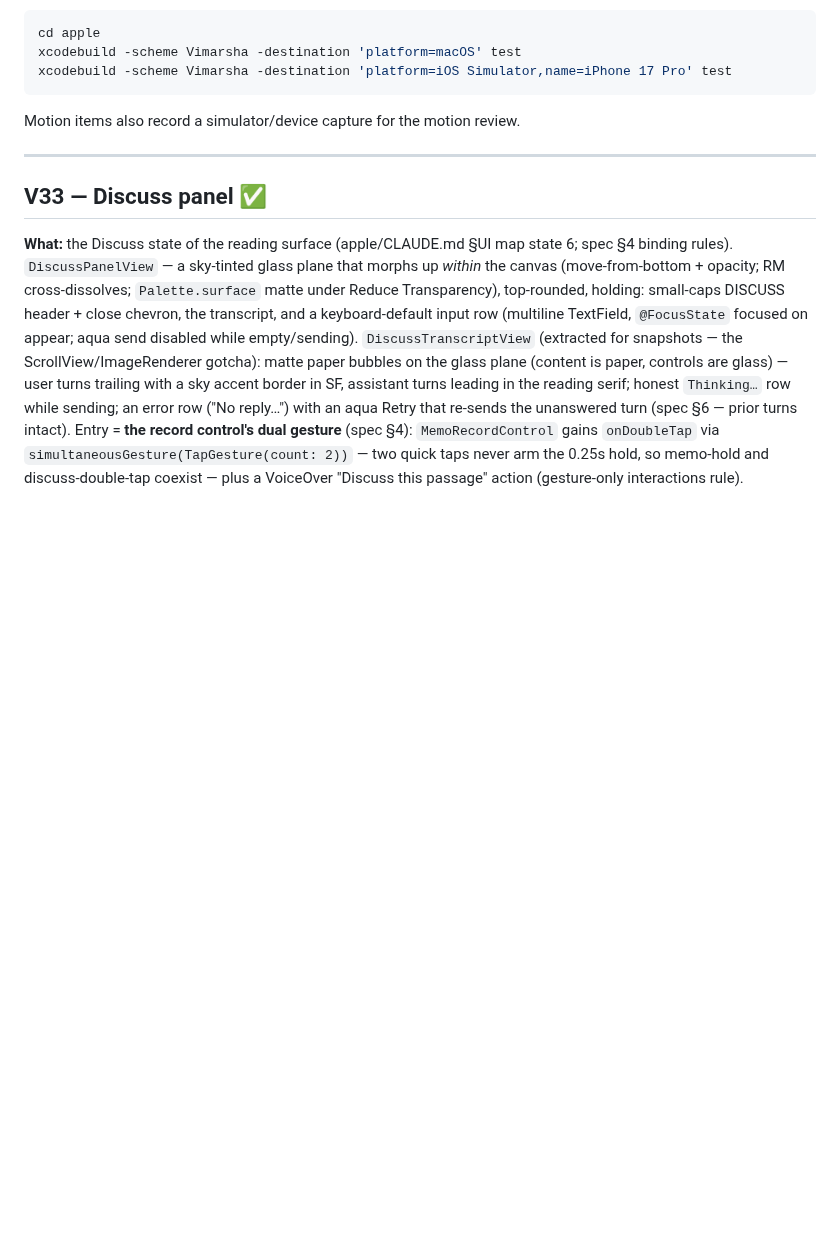
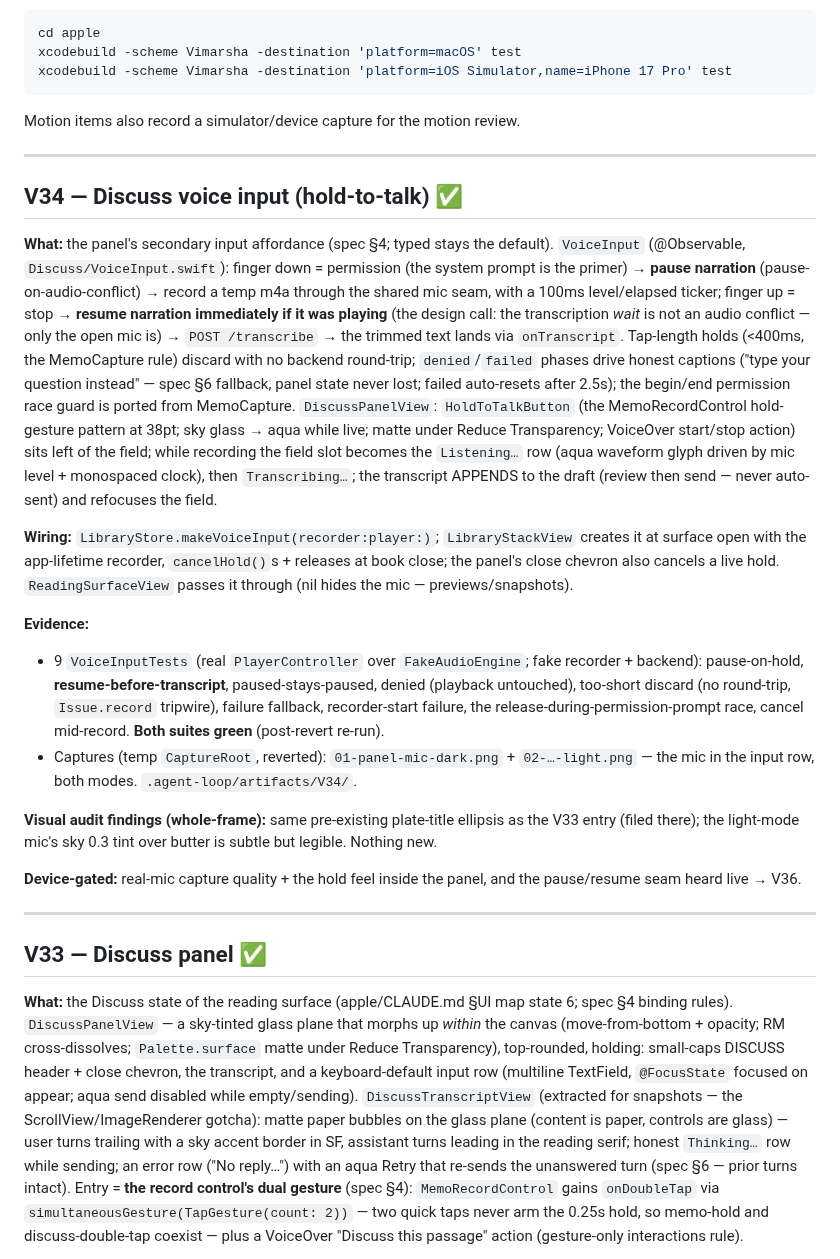
Before and after one commit to priyank-kartar/Vimarsha, a Markdown page: plan/08-engineering/_progress-A.md, the part around the change. Drawn GitHub-style; blank space fills up the shorter version.

Commit message:
docs(progress): V34 done — Discuss hold-to-talk; V35 next
Co-Authored-By: Claude Opus 4.8 <noreply@anthropic.com>

````diff
--- a/plan/08-engineering/_progress-A.md
+++ b/plan/08-engineering/_progress-A.md
@@ -12,6 +12,48 @@ xcodebuild -scheme Vimarsha -destination 'platform=macOS' test
 xcodebuild -scheme Vimarsha -destination 'platform=iOS Simulator,name=iPhone 17 Pro' test
 ```
 Motion items also record a simulator/device capture for the motion review.
+
+---
+
+## V34 — Discuss voice input (hold-to-talk) ✅
+
+**What:** the panel's secondary input affordance (spec §4; typed stays the default).
+`VoiceInput` (@Observable, `Discuss/VoiceInput.swift`): finger down = permission (the
+system prompt is the primer) → **pause narration** (pause-on-audio-conflict) → record a
+temp m4a through the shared mic seam, with a 100ms level/elapsed ticker; finger up =
+stop → **resume narration immediately if it was playing** (the design call: the
+transcription *wait* is not an audio conflict — only the open mic is) → `POST
+/transcribe` → the trimmed text lands via `onTranscript`. Tap-length holds (<400ms,
+the MemoCapture rule) discard with no backend round-trip; `denied`/`failed` phases
+drive honest captions ("type your question instead" — spec §6 fallback, panel state
+never lost; failed auto-resets after 2.5s); the begin/end permission race guard is
+ported from MemoCapture. `DiscussPanelView`: `HoldToTalkButton` (the MemoRecordControl
+hold-gesture pattern at 38pt; sky glass → aqua while live; matte under Reduce
+Transparency; VoiceOver start/stop action) sits left of the field; while recording the
+field slot becomes the `Listening…` row (aqua waveform glyph driven by mic level +
+monospaced clock), then `Transcribing…`; the transcript APPENDS to the draft (review
+then send — never auto-sent) and refocuses the field.
+
+**Wiring:** `LibraryStore.makeVoiceInput(recorder:player:)`; `LibraryStackView` creates
+it at surface open with the app-lifetime recorder, `cancelHold()`s + releases at book
+close; the panel's close chevron also cancels a live hold. `ReadingSurfaceView` passes
+it through (nil hides the mic — previews/snapshots).
+
+**Evidence:**
+- 9 `VoiceInputTests` (real `PlayerController` over `FakeAudioEngine`; fake recorder +
+  backend): pause-on-hold, **resume-before-transcript**, paused-stays-paused, denied
+  (playback untouched), too-short discard (no round-trip, `Issue.record` tripwire),
+  failure fallback, recorder-start failure, the release-during-permission-prompt race,
+  cancel mid-record. **Both suites green** (post-revert re-run).
+- Captures (temp `CaptureRoot`, reverted): `01-panel-mic-dark.png` + `02-…-light.png` —
+  the mic in the input row, both modes. `.agent-loop/artifacts/V34/`.
+
+**Visual audit findings (whole-frame):** same pre-existing plate-title ellipsis as the
+V33 entry (filed there); the light-mode mic's sky 0.3 tint over butter is subtle but
+legible. Nothing new.
+
+**Device-gated:** real-mic capture quality + the hold feel inside the panel, and the
+pause/resume seam heard live → V36.
 
 ---
 
````
Also changed, not shown: plan/08-engineering/build-roadmap.md (+6 -1 lines).
